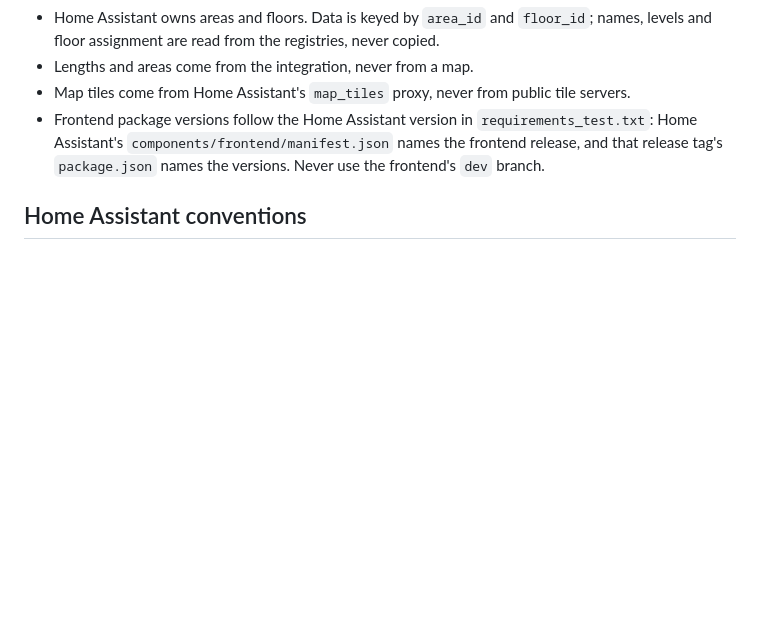
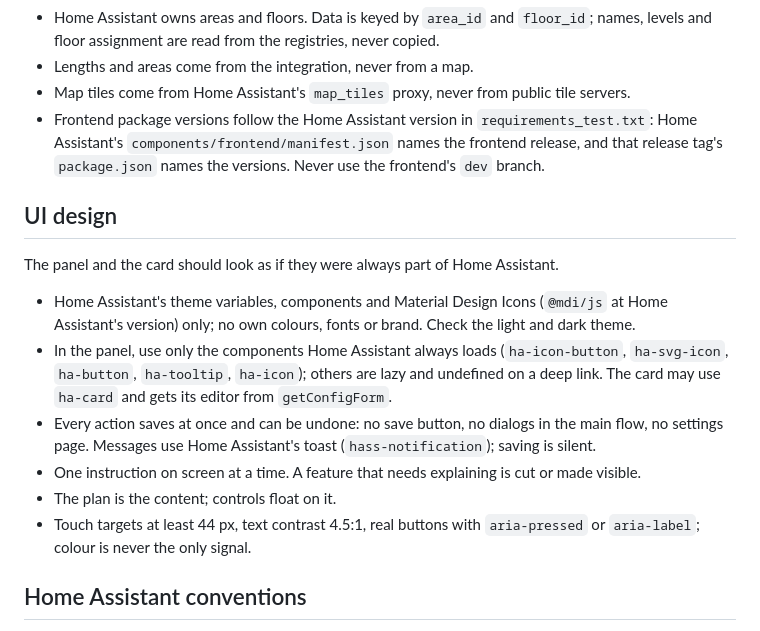
Before and after one commit to BIM-Tools/ha-spatial, a Markdown page: AGENTS.md, the part around the change. GitHub-like rendering; blank space fills up the shorter version.

Commit message:
docs: Add UI design rules to AGENTS.md
Frontend changes need shared rules so the panel and card stay native to Home Assistant.

```diff
--- a/AGENTS.md
+++ b/AGENTS.md
@@ -84,6 +84,22 @@ way".
 - Frontend package versions follow the Home Assistant version in `requirements_test.txt`:
   Home Assistant's `components/frontend/manifest.json` names the frontend release, and that release
   tag's `package.json` names the versions. Never use the frontend's `dev` branch.
+
+## UI design
+
+The panel and the card should look as if they were always part of Home Assistant.
+
+- Home Assistant's theme variables, components and Material Design Icons (`@mdi/js` at Home
+  Assistant's version) only; no own colours, fonts or brand. Check the light and dark theme.
+- In the panel, use only the components Home Assistant always loads (`ha-icon-button`,
+  `ha-svg-icon`, `ha-button`, `ha-tooltip`, `ha-icon`); others are lazy and undefined on a deep
+  link. The card may use `ha-card` and gets its editor from `getConfigForm`.
+- Every action saves at once and can be undone: no save button, no dialogs in the main flow,
+  no settings page. Messages use Home Assistant's toast (`hass-notification`); saving is silent.
+- One instruction on screen at a time. A feature that needs explaining is cut or made visible.
+- The plan is the content; controls float on it.
+- Touch targets at least 44 px, text contrast 4.5:1, real buttons with `aria-pressed` or
+  `aria-label`; colour is never the only signal.
 
 ## Home Assistant conventions
 
```
